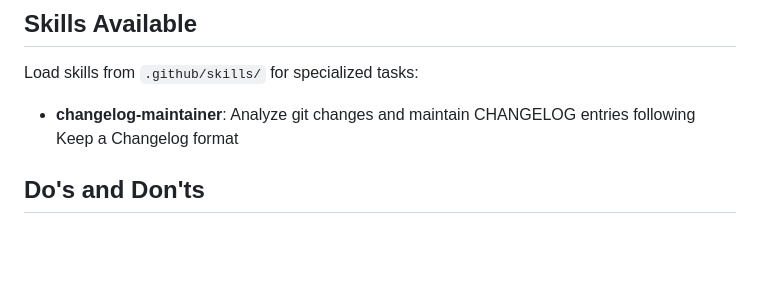
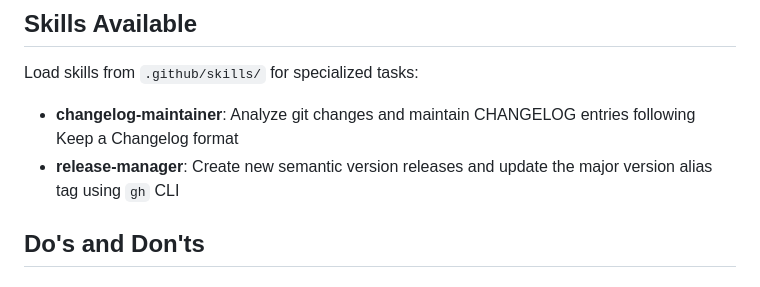
Before and after one commit to endersonmenezes/free-disk-space, a Markdown page: .github/agents/disk-space-engineer.agent.md, the part around the change. Drawn GitHub-style; blank space fills up the shorter version.

Commit message:
feat: add release-manager skill for managing semantic version releases and updating major version alias

```diff
--- a/.github/agents/disk-space-engineer.agent.md
+++ b/.github/agents/disk-space-engineer.agent.md
@@ -73,6 +73,7 @@ For deep technical details not in copilot-instructions, read these on-demand:
 Load skills from `.github/skills/` for specialized tasks:
 
 - **changelog-maintainer**: Analyze git changes and maintain CHANGELOG entries following Keep a Changelog format
+- **release-manager**: Create new semantic version releases and update the major version alias tag using `gh` CLI
 
 ## Do's and Don'ts
 
```
Also changed, not shown: AGENTS.md (+1 -0 lines), 1 other file.
